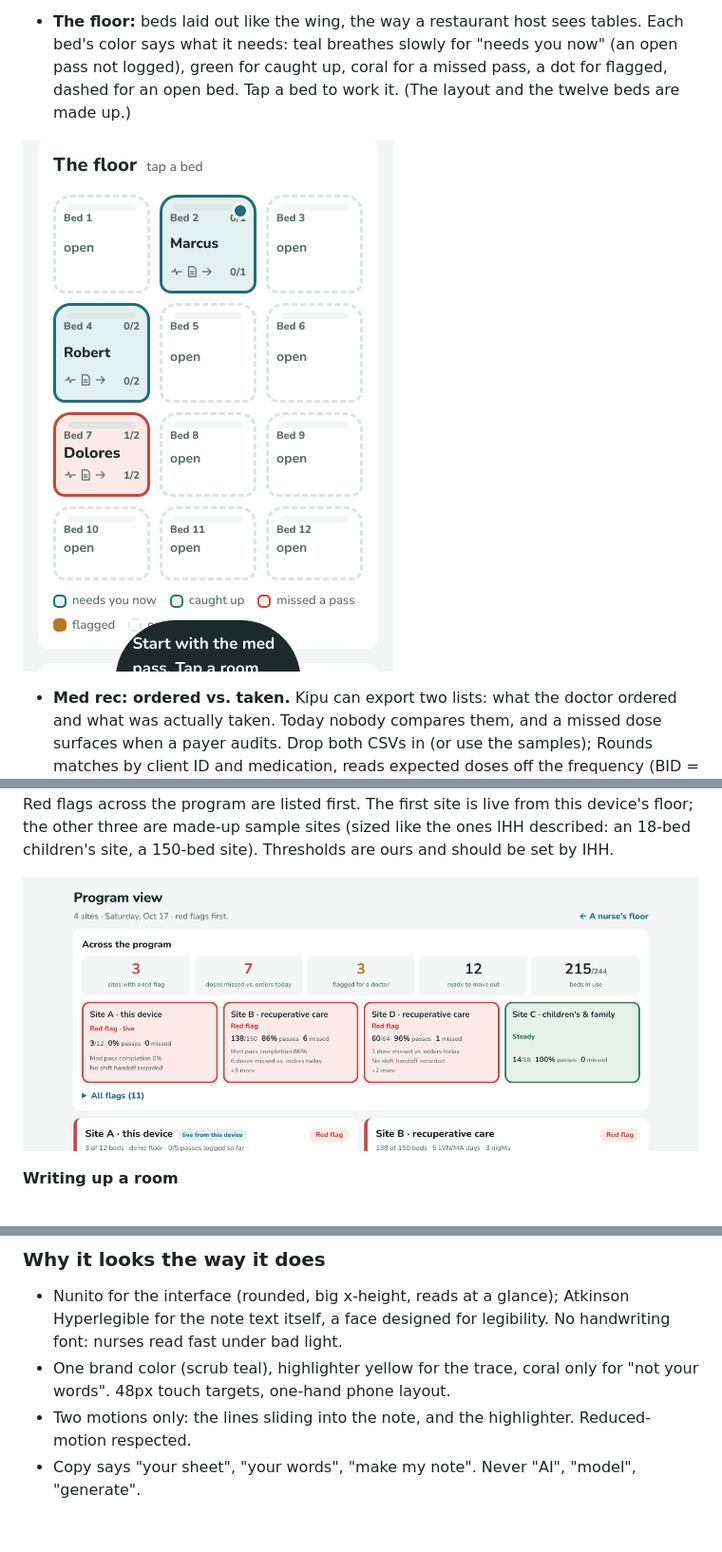
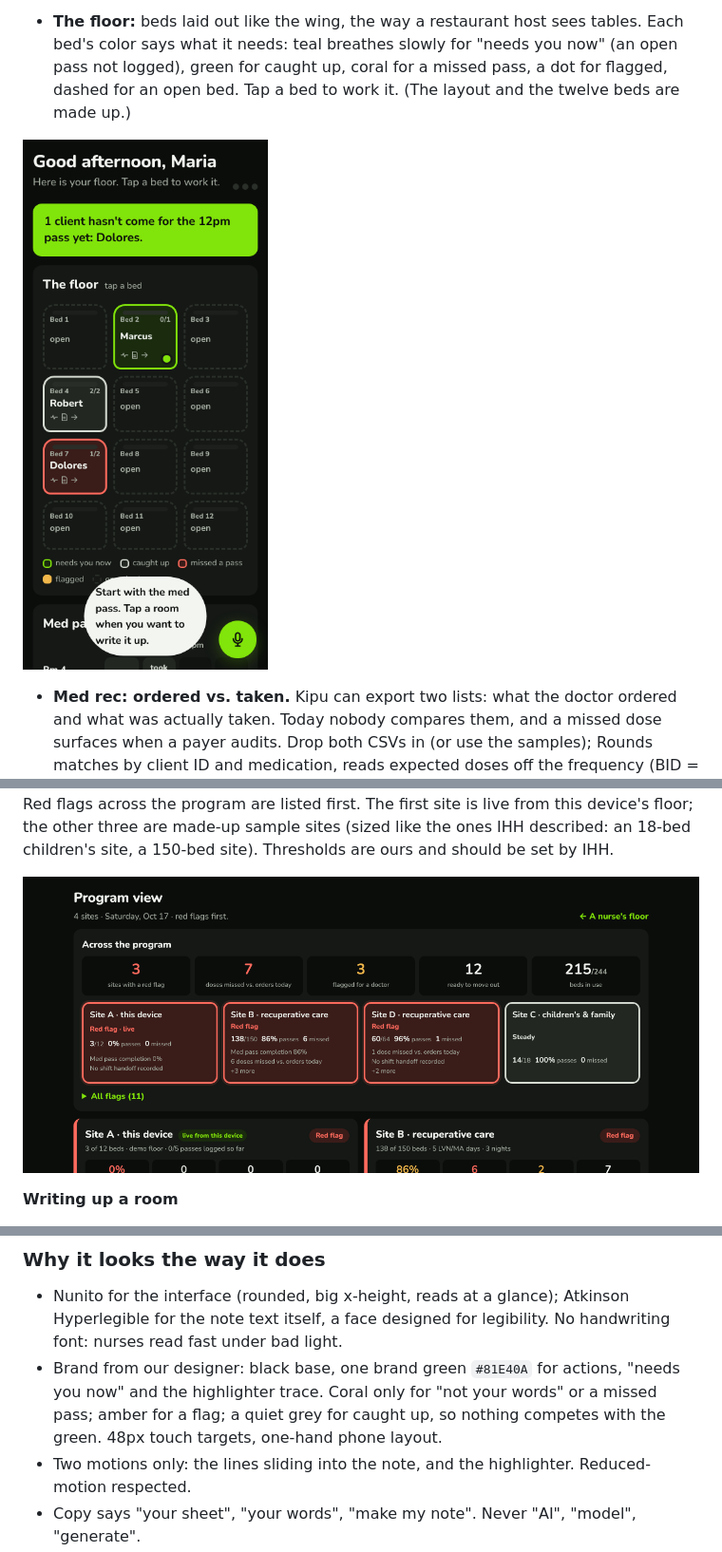
Before and after one commit to shayant101/rounds, a Markdown page: README.md, 3 parts joined by grey strips. Shown at 95% size. Drawn GitHub-style; pictures changed too: docs/screenshot-floor.png, docs/screenshot-program.png; blank space fills up the shorter version.

Commit message:
Brand: black base with #81E40A across landing, floor and program view; icon and manifest updated

```diff
--- a/README.md
+++ b/README.md
@@ -58,7 +58,7 @@ Rounds is her shift on one screen. No install (add to home screen), no login, no
 ### Why it looks the way it does
 
 - Nunito for the interface (rounded, big x-height, reads at a glance); Atkinson Hyperlegible for the note text itself, a face designed for legibility. No handwriting font: nurses read fast under bad light.
-- One brand color (scrub teal), highlighter yellow for the trace, coral only for "not your words". 48px touch targets, one-hand phone layout.
+- Brand from our designer: black base, one brand green `#81E40A` for actions, "needs you now" and the highlighter trace. Coral only for "not your words" or a missed pass; amber for a flag; a quiet grey for caught up, so nothing competes with the green. 48px touch targets, one-hand phone layout.
 - Two motions only: the lines sliding into the note, and the highlighter. Reduced-motion respected.
 - Copy says "your sheet", "your words", "make my note". Never "AI", "model", "generate".
 
```
Also changed, not shown: docs/screenshot-draft.png, docs/screenshot-landing.png (added), 8 other files.
